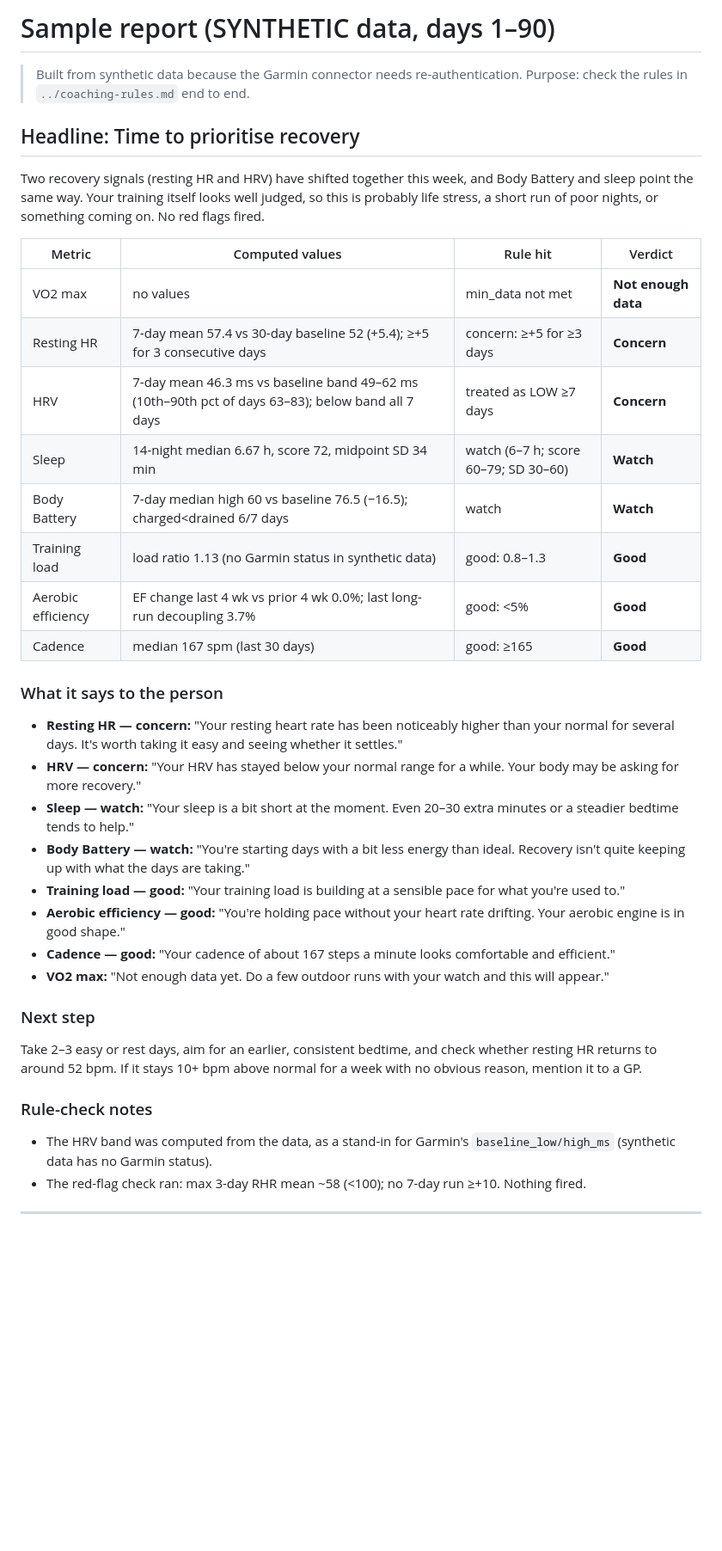
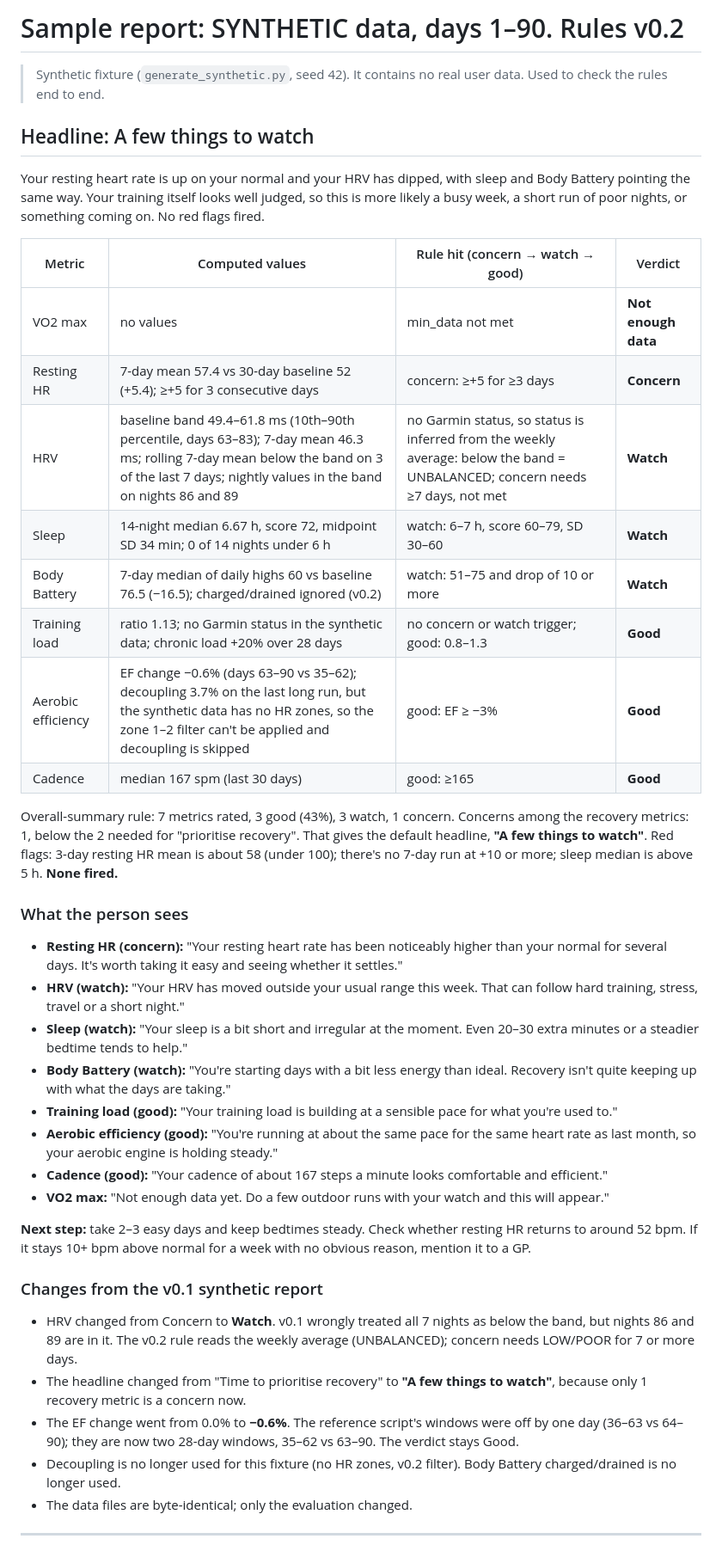
Before and after one commit to subhashsharma-glitch/garmin-insights, a Markdown page: demo/sample-report.md, the part around the change. Shown at 86% size. Rendered like a GitHub page; blank space fills up the shorter version.

Commit message:
Sync coaching rules (neutral example) and updated synthetic sample report

```diff
--- a/demo/sample-report.md
+++ b/demo/sample-report.md
@@ -1,37 +1,42 @@
-# Sample report (SYNTHETIC data, days 1–90)
+# Sample report: SYNTHETIC data, days 1–90. Rules v0.2
 
-> Built from synthetic data because the Garmin connector needs re-authentication. Purpose: check the rules in `../coaching-rules.md` end to end.
+> Synthetic fixture (`generate_synthetic.py`, seed 42). It contains no real user data. Used to check the rules end to end.
 
-## Headline: Time to prioritise recovery
-Two recovery signals (resting HR and HRV) have shifted together this week, and Body Battery and sleep point the same way. Your training itself looks well judged, so this is probably life stress, a short run of poor nights, or something coming on. No red flags fired.
+## Headline: A few things to watch
+Your resting heart rate is up on your normal and your HRV has dipped, with sleep and Body Battery pointing the same way. Your training itself looks well judged, so this is more likely a busy week, a short run of poor nights, or something coming on. No red flags fired.
 
-| Metric | Computed values | Rule hit | Verdict |
+| Metric | Computed values | Rule hit (concern → watch → good) | Verdict |
 |---|---|---|---|
 | VO2 max | no values | min_data not met | **Not enough data** |
 | Resting HR | 7-day mean 57.4 vs 30-day baseline 52 (+5.4); ≥+5 for 3 consecutive days | concern: ≥+5 for ≥3 days | **Concern** |
-| HRV | 7-day mean 46.3 ms vs baseline band 49–62 ms (10th–90th pct of days 63–83); below band all 7 days | treated as LOW ≥7 days | **Concern** |
-| Sleep | 14-night median 6.67 h, score 72, midpoint SD 34 min | watch (6–7 h; score 60–79; SD 30–60) | **Watch** |
-| Body Battery | 7-day median high 60 vs baseline 76.5 (−16.5); charged<drained 6/7 days | watch | **Watch** |
-| Training load | load ratio 1.13 (no Garmin status in synthetic data) | good: 0.8–1.3 | **Good** |
-| Aerobic efficiency | EF change last 4 wk vs prior 4 wk 0.0%; last long-run decoupling 3.7% | good: <5% | **Good** |
+| HRV | baseline band 49.4–61.8 ms (10th–90th percentile, days 63–83); 7-day mean 46.3 ms; rolling 7-day mean below the band on 3 of the last 7 days; nightly values in the band on nights 86 and 89 | no Garmin status, so status is inferred from the weekly average: below the band = UNBALANCED; concern needs ≥7 days, not met | **Watch** |
+| Sleep | 14-night median 6.67 h, score 72, midpoint SD 34 min; 0 of 14 nights under 6 h | watch: 6–7 h, score 60–79, SD 30–60 | **Watch** |
+| Body Battery | 7-day median of daily highs 60 vs baseline 76.5 (−16.5); charged/drained ignored (v0.2) | watch: 51–75 and drop of 10 or more | **Watch** |
+| Training load | ratio 1.13; no Garmin status in the synthetic data; chronic load +20% over 28 days | no concern or watch trigger; good: 0.8–1.3 | **Good** |
+| Aerobic efficiency | EF change −0.6% (days 63–90 vs 35–62); decoupling 3.7% on the last long run, but the synthetic data has no HR zones, so the zone 1–2 filter can't be applied and decoupling is skipped | good: EF ≥ −3% | **Good** |
 | Cadence | median 167 spm (last 30 days) | good: ≥165 | **Good** |
 
-### What it says to the person
-- **Resting HR — concern:** "Your resting heart rate has been noticeably higher than your normal for several days. It's worth taking it easy and seeing whether it settles."
-- **HRV — concern:** "Your HRV has stayed below your normal range for a while. Your body may be asking for more recovery."
-- **Sleep — watch:** "Your sleep is a bit short at the moment. Even 20–30 extra minutes or a steadier bedtime tends to help."
-- **Body Battery — watch:** "You're starting days with a bit less energy than ideal. Recovery isn't quite keeping up with what the days are taking."
-- **Training load — good:** "Your training load is building at a sensible pace for what you're used to."
-- **Aerobic efficiency — good:** "You're holding pace without your heart rate drifting. Your aerobic engine is in good shape."
-- **Cadence — good:** "Your cadence of about 167 steps a minute looks comfortable and efficient."
+Overall-summary rule: 7 metrics rated, 3 good (43%), 3 watch, 1 concern. Concerns among the recovery metrics: 1, below the 2 needed for "prioritise recovery". That gives the default headline, **"A few things to watch"**.
+Red flags: 3-day resting HR mean is about 58 (under 100); there's no 7-day run at +10 or more; sleep median is above 5 h. **None fired.**
+
+### What the person sees
+- **Resting HR (concern):** "Your resting heart rate has been noticeably higher than your normal for several days. It's worth taking it easy and seeing whether it settles."
+- **HRV (watch):** "Your HRV has moved outside your usual range this week. That can follow hard training, stress, travel or a short night."
+- **Sleep (watch):** "Your sleep is a bit short and irregular at the moment. Even 20–30 extra minutes or a steadier bedtime tends to help."
+- **Body Battery (watch):** "You're starting days with a bit less energy than ideal. Recovery isn't quite keeping up with what the days are taking."
+- **Training load (good):** "Your training load is building at a sensible pace for what you're used to."
+- **Aerobic efficiency (good):** "You're running at about the same pace for the same heart rate as last month, so your aerobic engine is holding steady."
+- **Cadence (good):** "Your cadence of about 167 steps a minute looks comfortable and efficient."
 - **VO2 max:** "Not enough data yet. Do a few outdoor runs with your watch and this will appear."
 
-### Next step
-Take 2–3 easy or rest days, aim for an earlier, consistent bedtime, and check whether resting HR returns to around 52 bpm. If it stays 10+ bpm above normal for a week with no obvious reason, mention it to a GP.
+**Next step:** take 2–3 easy days and keep bedtimes steady. Check whether resting HR returns to around 52 bpm. If it stays 10+ bpm above normal for a week with no obvious reason, mention it to a GP.
 
-### Rule-check notes
-- The HRV band was computed from the data, as a stand-in for Garmin's `baseline_low/high_ms` (synthetic data has no Garmin status).
-- The red-flag check ran: max 3-day RHR mean ~58 (<100); no 7-day run ≥+10. Nothing fired.
+### Changes from the v0.1 synthetic report
+- HRV changed from Concern to **Watch**. v0.1 wrongly treated all 7 nights as below the band, but nights 86 and 89 are in it. The v0.2 rule reads the weekly average (UNBALANCED); concern needs LOW/POOR for 7 or more days.
+- The headline changed from "Time to prioritise recovery" to **"A few things to watch"**, because only 1 recovery metric is a concern now.
+- The EF change went from 0.0% to **−0.6%**. The reference script's windows were off by one day (36–63 vs 64–90); they are now two 28-day windows, 35–62 vs 63–90. The verdict stays Good.
+- Decoupling is no longer used for this fixture (no HR zones, v0.2 filter). Body Battery charged/drained is no longer used.
+- The data files are byte-identical; only the evaluation changed.
 
 ---
 *This report is for general fitness and wellbeing information only. It is not medical advice, and it can't diagnose or rule out any condition. Wearable measurements are estimates and can be wrong. If you have symptoms or concerns, please talk to a qualified healthcare professional.*
```
Also changed, not shown: coaching-rules.md (+1 -1 lines).
